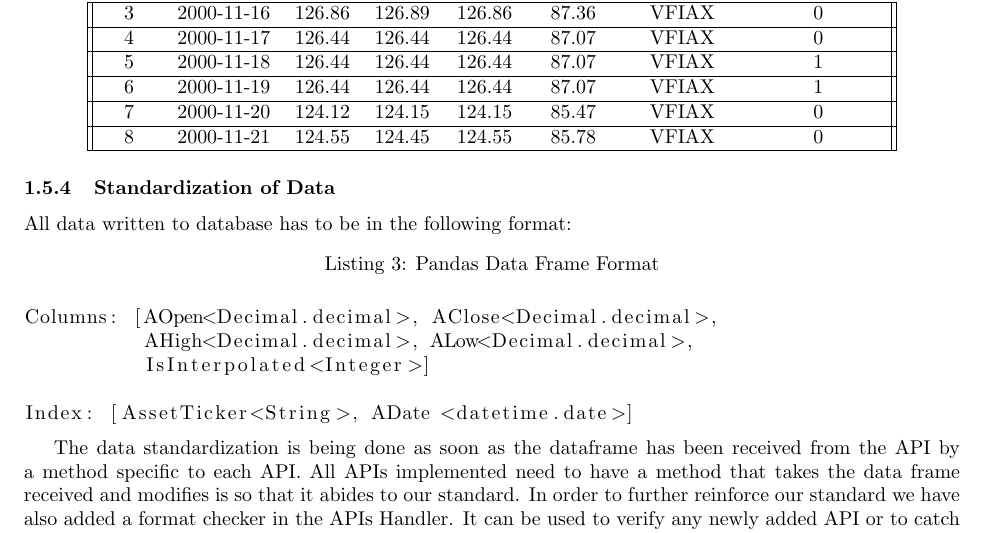
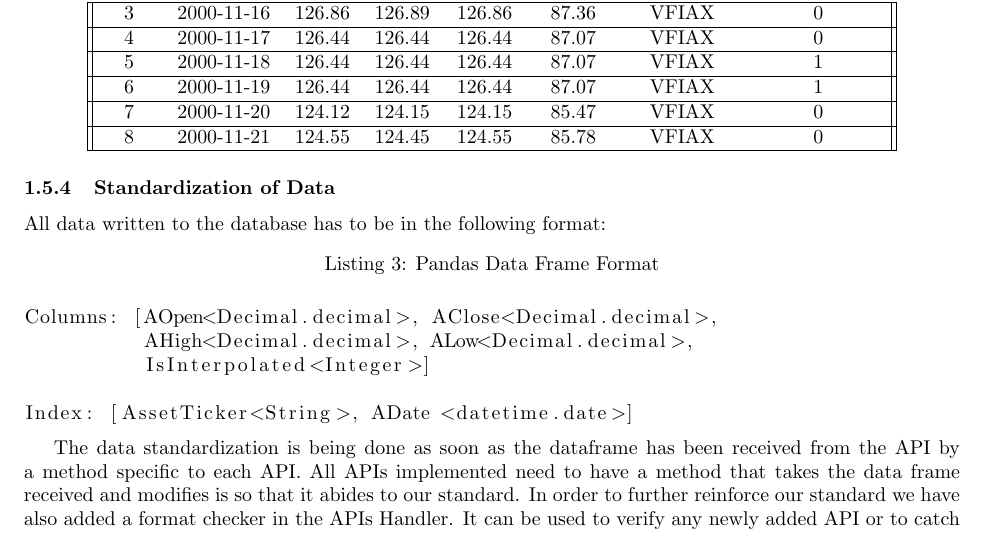
Before and after one commit to Veluga/Thalia-Backtesting-Tool, a LaTeX document (Report/04Design/design.tex): part of page 6 of 9, cut so that both start at the same text. Compiled offline with pdfLaTeX; a LaTeX package or settings file that is missing is left out.

Commit message:
Update Report/04Design/design.tex
Co-Authored-By: Veluga <albertboehm@hotmail.de>

```diff
--- a/Report/04Design/design.tex
+++ b/Report/04Design/design.tex
@@ -144,7 +144,7 @@ Our business logic library requires continuous data in order o be able to perfor
 
 
 \subsubsection{Standardization of Data}
-All data written to database has to be in the following format:
+All data written to the database has to be in the following format:
 \begin{lstlisting}[language=Python, caption= Pandas Data Frame Format , label=lst:Development_env]
 
 Columns: [AOpen<Decimal.decimal>, AClose<Decimal.decimal>,
```
